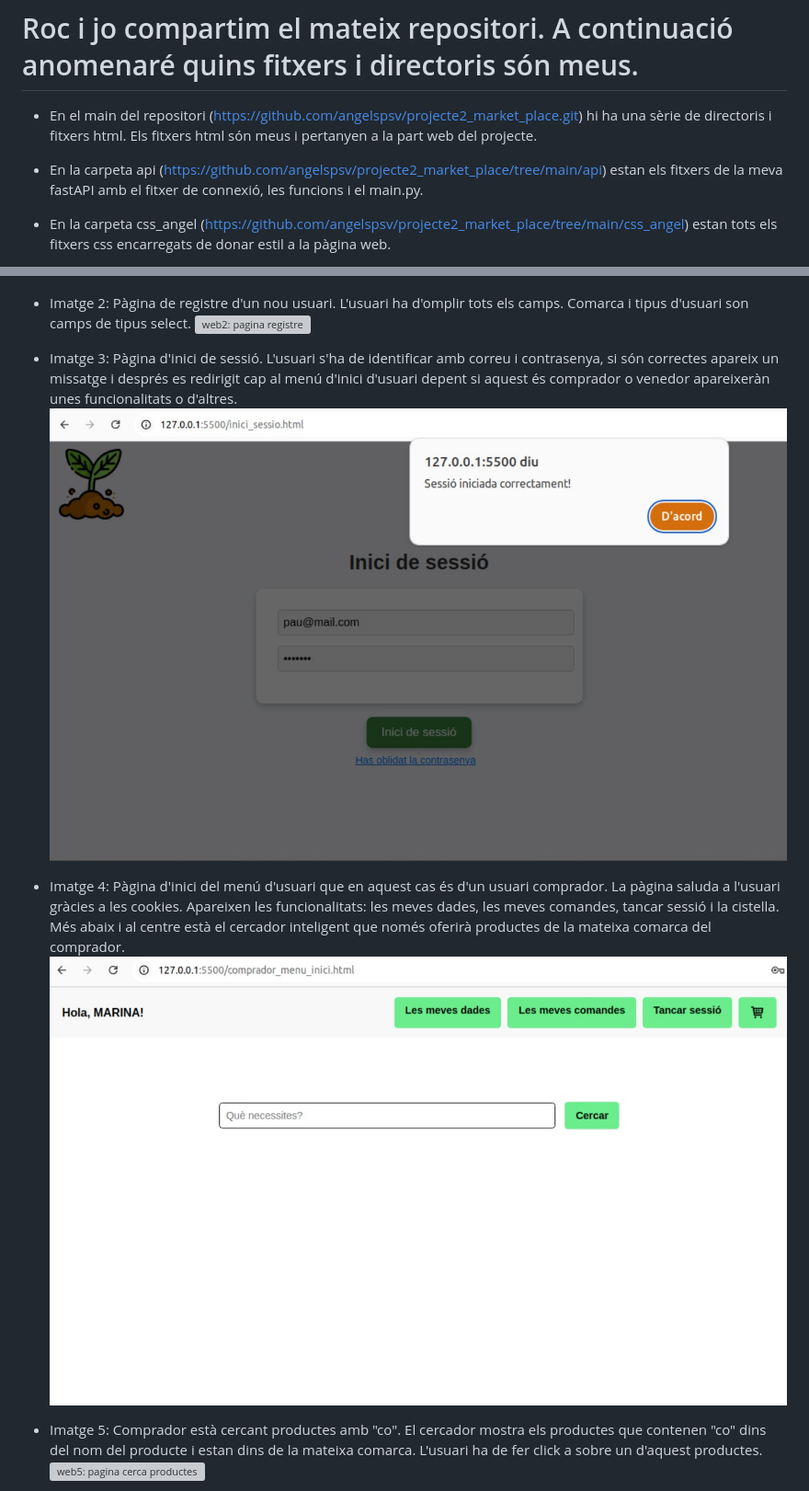
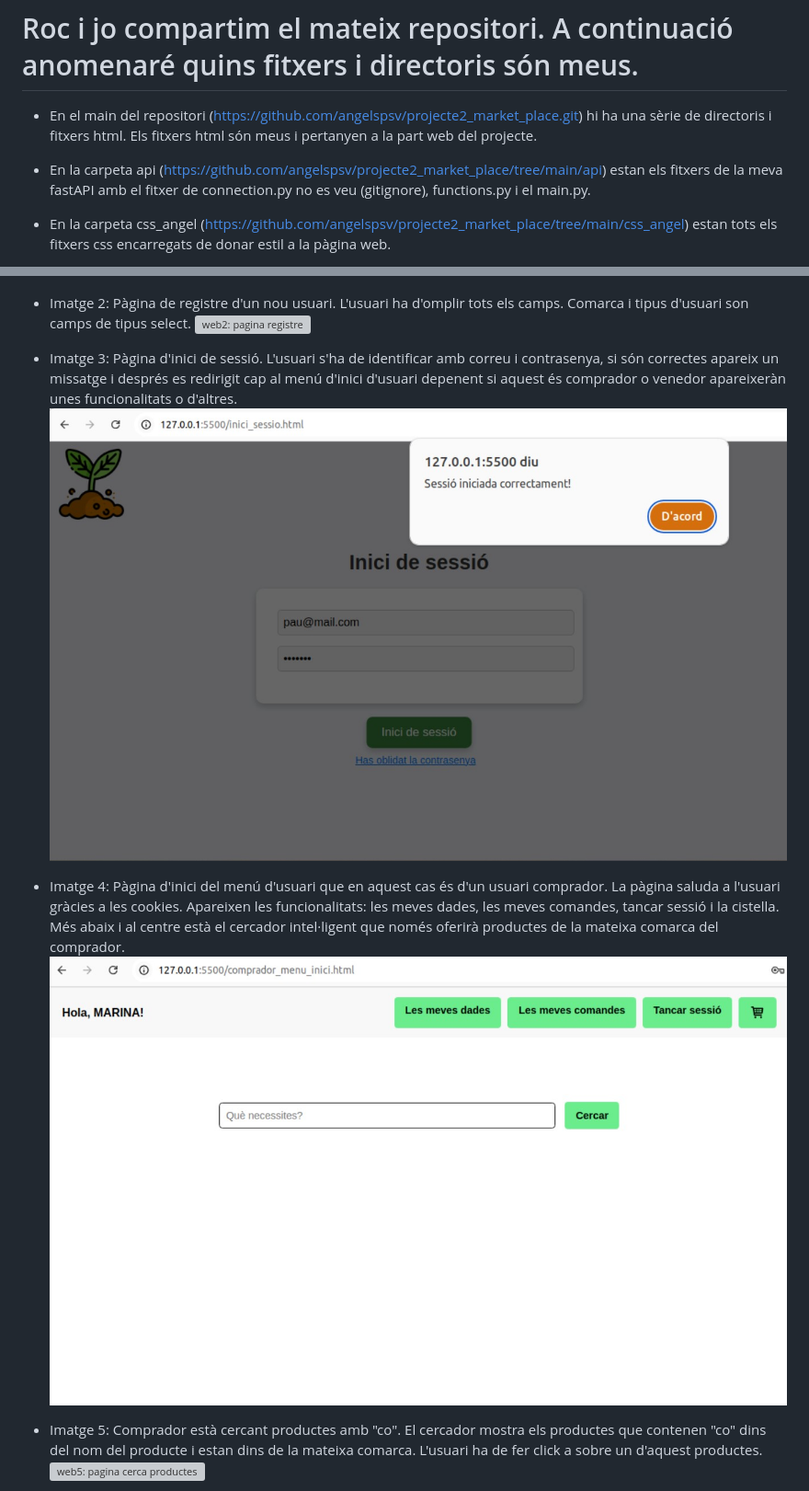
Before and after one commit to angelspsv/projecte2_market_place, a Markdown page: README_angel.md, 2 parts joined by grey strips. Shown: that part at 92% size. GitHub-like rendering; grey boxes are pictures that could not be loaded.

Commit message:
corregit readme_angel

```diff
--- a/README_angel.md
+++ b/README_angel.md
@@ -6,7 +6,7 @@
 
 + En el main del repositori (https://github.com/angelspsv/projecte2_market_place.git) hi ha una sèrie de directoris i fitxers html. Els fitxers html són meus i pertanyen a la part web del projecte.
 
-+ En la carpeta api (https://github.com/angelspsv/projecte2_market_place/tree/main/api) estan els fitxers de la meva fastAPI amb el fitxer de connexió, les funcions i el main.py.
++ En la carpeta api (https://github.com/angelspsv/projecte2_market_place/tree/main/api) estan els fitxers de la meva fastAPI amb el fitxer de connection.py no es veu (gitignore), functions.py i el main.py.
 
 + En la carpeta css_angel (https://github.com/angelspsv/projecte2_market_place/tree/main/css_angel) estan tots els fitxers css encarregats de donar estil a la pàgina web.
 
@@ -54,11 +54,11 @@
 * Imatge 2: Pàgina de registre d'un nou usuari. L'usuari ha d'omplir tots els camps. Comarca i tipus d'usuari son camps de tipus select. ![web2: pagina registre](imatges_angel/web2.jpg)
 
 
-* Imatge 3: Pàgina d'inici de sessió. L'usuari s'ha de identificar amb correu i contrasenya, si són correctes apareix un missatge i després es redirigit cap al menú d'inici d'usuari depent si aquest és comprador o venedor apareixeràn unes funcionalitats o d'altres. ![web3: pagina inici sessio](imatges_angel/web3.jpg)
+* Imatge 3: Pàgina d'inici de sessió. L'usuari s'ha de identificar amb correu i contrasenya, si són correctes apareix un missatge i després es redirigit cap al menú d'inici d'usuari depenent si aquest és comprador o venedor apareixeràn unes funcionalitats o d'altres. ![web3: pagina inici sessio](imatges_angel/web3.jpg)
 
 
 
-* Imatge 4: Pàgina d'inici del menú d'usuari que en aquest cas és d'un usuari comprador. La pàgina saluda a l'usuari gràcies a les cookies. Apareixen les funcionalitats: les meves dades, les meves comandes, tancar sessió i la cistella. Més abaix i al centre està el cercador inteligent que només oferirà productes de la mateixa comarca del comprador. ![web4: pagina inici comprador](imatges_angel/web4.jpg)
+* Imatge 4: Pàgina d'inici del menú d'usuari que en aquest cas és d'un usuari comprador. La pàgina saluda a l'usuari gràcies a les cookies. Apareixen les funcionalitats: les meves dades, les meves comandes, tancar sessió i la cistella. Més abaix i al centre està el cercador intel·ligent que només oferirà productes de la mateixa comarca del comprador. ![web4: pagina inici comprador](imatges_angel/web4.jpg)
 
 
 
```
Also changed, not shown: other parts of README_angel.md (+8 -8 lines).
